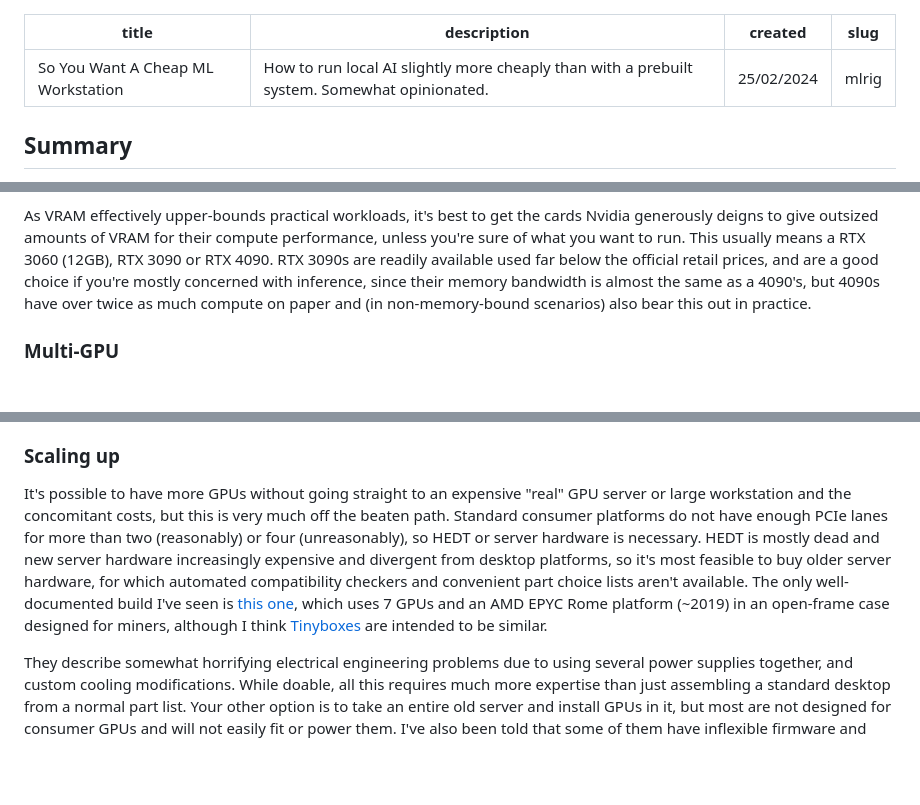
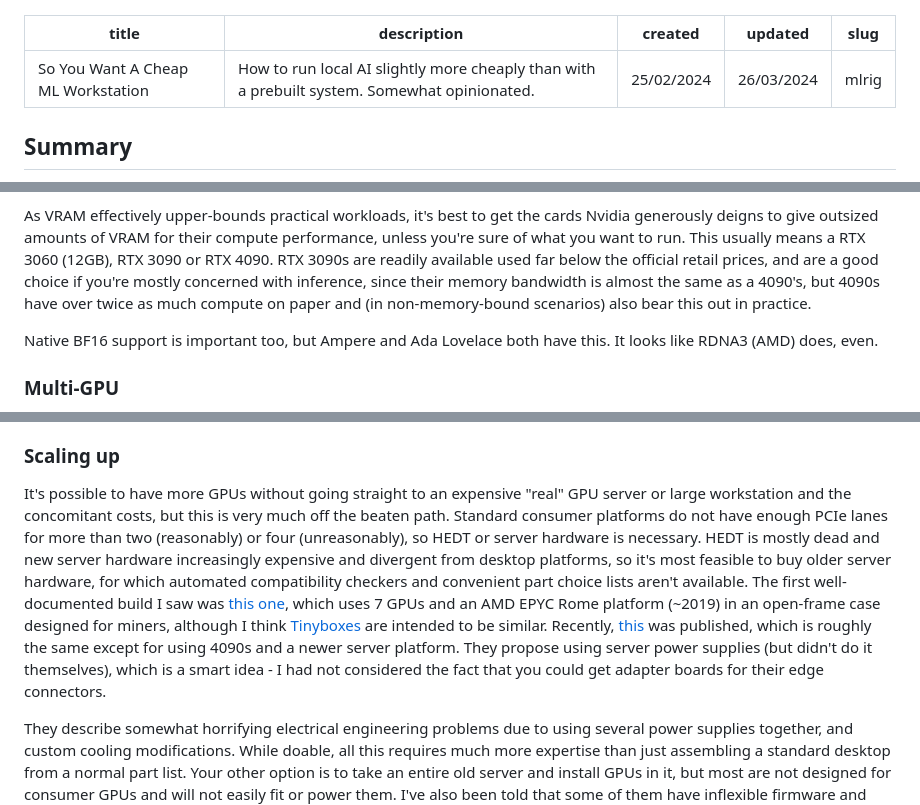
Before and after one commit to osmarks/website, a Markdown page: blog/ml-workstation.md, 3 parts joined by grey strips. Rendered like a GitHub page; folded sections open; blank space fills up the shorter version.

Commit message:
mention new 7x4090 build

```diff
--- a/blog/ml-workstation.md
+++ b/blog/ml-workstation.md
@@ -2,6 +2,7 @@
 title: So You Want A Cheap ML Workstation
 description: How to run local AI slightly more cheaply than with a prebuilt system. Somewhat opinionated.
 created: 25/02/2024
+updated: 26/03/2024
 slug: mlrig
 ---
 
@@ -56,6 +57,8 @@ As you can probably now infer, I recommend using recent consumer hardware, which
 VRAM capacity doesn't affect performance until it runs out, at which point you will incur heavy penalties from swapping and/or moving part of your workload to the CPU. Memory bandwidth is generally limiting with large models and small batch sizes (e.g. online LLM inference for chatbots[^5]), and compute the bottleneck for training and some inference (e.g. Stable Diffusion and some other vision models)[^6]. Within a GPU generation, these generally scale together, but between generations bandwidth usually grows slower than compute. Between Ampere (RTX 3XXX) and Ada Lovelace (RTX 4XXX) it has in some cases gone *down*[^7].
 
 As VRAM effectively upper-bounds practical workloads, it's best to get the cards Nvidia generously deigns to give outsized amounts of VRAM for their compute performance, unless you're sure of what you want to run. This usually means a RTX 3060 (12GB), RTX 3090 or RTX 4090. RTX 3090s are readily available used far below the official retail prices, and are a good choice if you're mostly concerned with inference, since their memory bandwidth is almost the same as a 4090's, but 4090s have over twice as much compute on paper and (in non-memory-bound scenarios) also bear this out in practice.
+
+Native BF16 support is important too, but Ampere and Ada Lovelace both have this. It looks like RDNA3 (AMD) does, even.
 
 ### Multi-GPU
 
@@ -112,7 +115,7 @@ One forward pass of an LLM with FP16 weights conveniently also requires loading
 
 ### Scaling up
 
-It's possible to have more GPUs without going straight to an expensive "real" GPU server or large workstation and the concomitant costs, but this is very much off the beaten path. Standard consumer platforms do not have enough PCIe lanes for more than two (reasonably) or four (unreasonably), so <span class="hoverdefn" title="High-End DeskTop">HEDT</span> or server hardware is necessary. HEDT is mostly dead and new server hardware increasingly expensive and divergent from desktop platforms, so it's most feasible to buy older server hardware, for which automated compatibility checkers and convenient part choice lists aren't available. The only well-documented build I've seen is [this one](https://nonint.com/2022/05/30/my-deep-learning-rig/), which uses 7 GPUs and an AMD EPYC Rome platform (~2019) in an open-frame case designed for miners, although I think [Tinyboxes](https://tinygrad.org/) are intended to be similar.
+It's possible to have more GPUs without going straight to an expensive "real" GPU server or large workstation and the concomitant costs, but this is very much off the beaten path. Standard consumer platforms do not have enough PCIe lanes for more than two (reasonably) or four (unreasonably), so <span class="hoverdefn" title="High-End DeskTop">HEDT</span> or server hardware is necessary. HEDT is mostly dead and new server hardware increasingly expensive and divergent from desktop platforms, so it's most feasible to buy older server hardware, for which automated compatibility checkers and convenient part choice lists aren't available. The first well-documented build I saw was [this one](https://nonint.com/2022/05/30/my-deep-learning-rig/), which uses 7 GPUs and an AMD EPYC Rome platform (~2019) in an open-frame case designed for miners, although I think [Tinyboxes](https://tinygrad.org/) are intended to be similar. Recently, [this](https://www.mov-axbx.com/wopr/wopr_concept.html) was published, which is roughly the same except for using 4090s and a newer server platform. They propose using server power supplies (but didn't do it themselves), which is a smart idea - I had not considered the fact that you could get adapter boards for their edge connectors.
 
 They describe somewhat horrifying electrical engineering problems due to using several power supplies together, and custom cooling modifications. While doable, all this requires much more expertise than just assembling a standard desktop from a normal part list. Your other option is to take an entire old server and install GPUs in it, but most are not designed for consumer GPUs and will not easily fit or power them. I've also been told that some of them have inflexible firmware and might have issues running unexpected PCIe cards or different fan configurations.
 </details>
```
